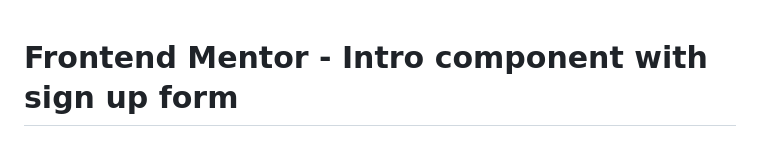
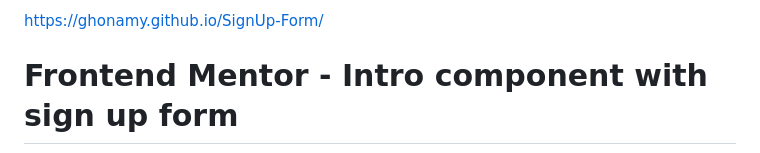
Before and after one commit to GHONAMY/SignUp-Form, a Markdown page: README.md, the part around the change. Drawn GitHub-style.

```diff
--- a/README.md
+++ b/README.md
@@ -1,3 +1,5 @@
+https://ghonamy.github.io/SignUp-Form/
+
 # Frontend Mentor - Intro component with sign up form
 
 ![Design preview for the Intro component with sign up form coding challenge](./design/desktop-preview.jpg)
```
